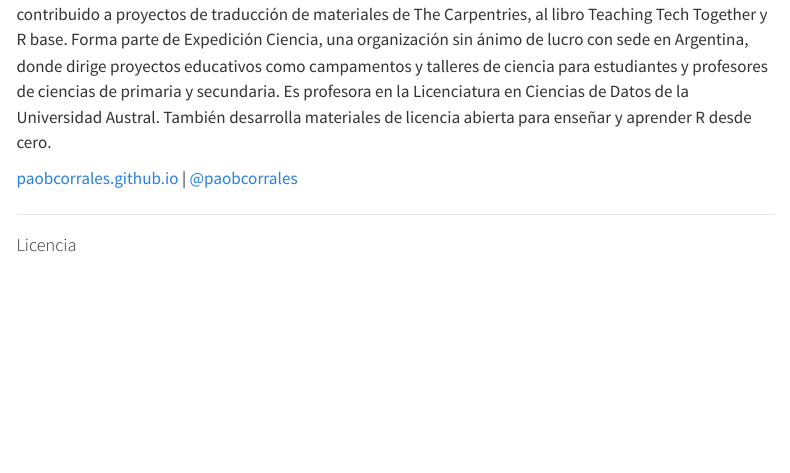
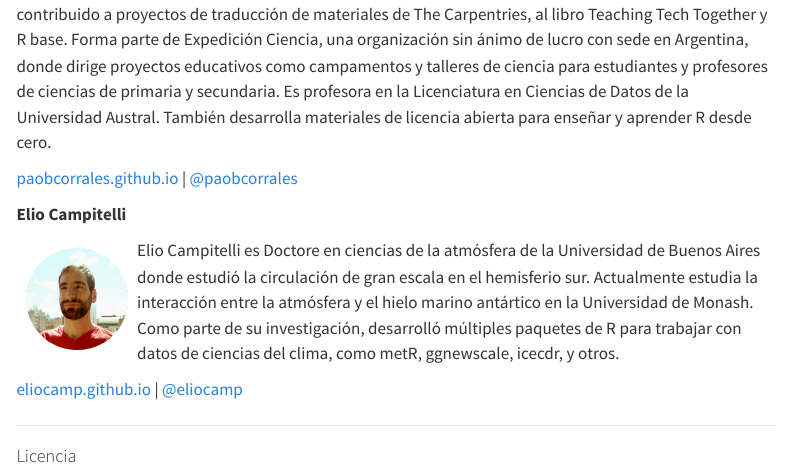
Before and after one commit to yabellini/AgroReportesConR, a Quarto document (index.qmd): the page in a window 1100 px wide, from 1340 px down. Rendered offline with R 4.5, knitr and Pandoc in place of Quarto, with nearby package versions; menus at the side of the page are left out.

Commit message:
Actualiza perfiles Fixes #1

```diff
--- a/index.qmd
+++ b/index.qmd
@@ -42,7 +42,16 @@ Yanina Bellini Saibene. rOpenSci Community Manager. Fue investigadora en el Inst
 
 <img src="img/pao_circle.png" alt="Foto de Pao" width="100" height="100" align="left" style="margin:10px"/> Paola Corrales. Doctora en ciencias de la atmósfera de la Universidad de Buenos Aires. Trabajó en ciencias de la atmósfera aplicando técnicas de asimilación de datos para mejorar los pronósticos a corto plazo de eventos severos en Argentina y actualmente trabaja en Monash University explorando extremos en el clima y tiempo en Australia. Es trainer e instructora de [The Carpentries](https://carpentries.org/) e instructora certificada de [RStudio](https://education.rstudio.com/trainers/people/corrales+paola/). También ha contribuido a proyectos de traducción de materiales de The Carpentries, al libro Teaching Tech Together y R base. Forma parte de Expedición Ciencia, una organización sin ánimo de lucro con sede en Argentina, donde dirige proyectos educativos como campamentos y talleres de ciencia para estudiantes y profesores de ciencias de primaria y secundaria. Es profesora en la Licenciatura en Ciencias de Datos de la Universidad Austral.  También desarrolla materiales de licencia abierta para enseñar y aprender R desde cero.
 
-[paobcorrales.github.io](https://github.com/paocorrales) | [\@paobcorrales](https://twitter.com/PaobCorrales)
+[paobcorrales.github.io](https://github.com/paocorrales) | [\@paobcorrales](https://fosstodon.org/@paocorrales)
+
+
+**Elio Campitelli**
+
+<img src="img/elio_circle.png" alt="Foto de Elio" width="100" height="100" align="left" style="margin:10px"/> Elio Campitelli es Doctore en ciencias de la atmósfera de la Universidad de Buenos Aires donde estudió la circulación de gran escala en el hemisferio sur.
+Actualmente estudia la interacción entre la atmósfera y el hielo marino antártico en la Universidad de Monash.
+Como parte de su investigación, desarrolló múltiples paquetes de R para trabajar con datos de ciencias del clima, como metR, ggnewscale, icecdr, y otros.
+
+[eliocamp.github.io](https://github.com/eliocamp) | [\@eliocamp](https://mastodon.social/@eliocamp)
 
 ___
 
```
Also changed, not shown: docs/search.json, img/elio_circle.png (added), index.qmd (2 more changed lines), 2 other files.
